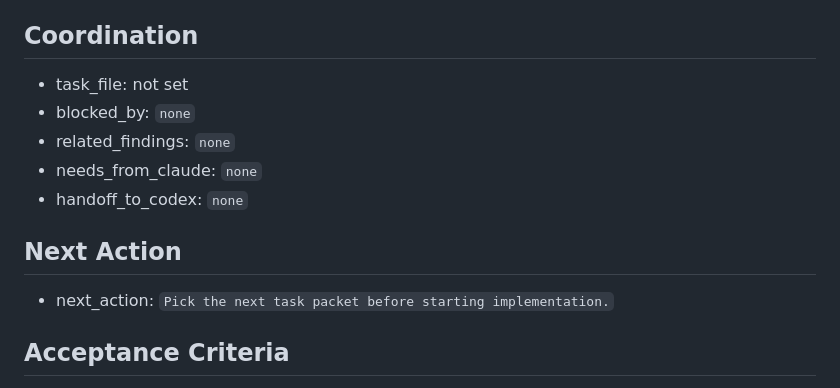
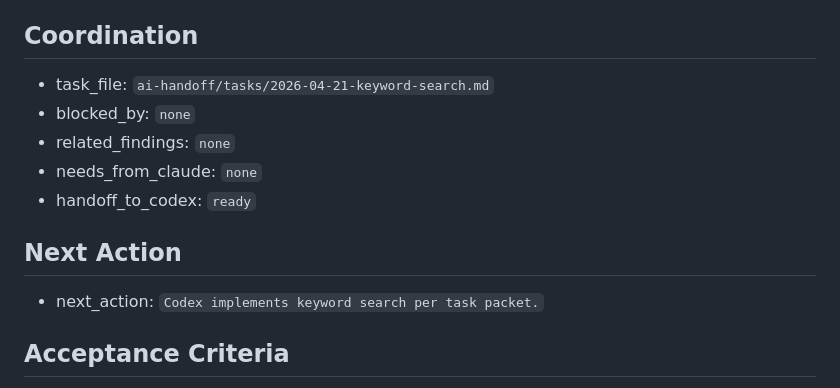
Before and after one commit to FUMIHITO-EGUCHI/x-post-archive-extension, a Markdown page: ai-handoff/current-task.md, the part around the change. GitHub-like rendering.

Commit message:
docs: add keyword search task packet

```diff
--- a/ai-handoff/current-task.md
+++ b/ai-handoff/current-task.md
@@ -10,15 +10,15 @@
 
 ## Coordination
 
-- task_file: not set
+- task_file: `ai-handoff/tasks/2026-04-21-keyword-search.md`
 - blocked_by: `none`
 - related_findings: `none`
 - needs_from_claude: `none`
-- handoff_to_codex: `none`
+- handoff_to_codex: `ready`
 
 ## Next Action
 
-- next_action: `Pick the next task packet before starting implementation.`
+- next_action: `Codex implements keyword search per task packet.`
 
 ## Acceptance Criteria
 
```
Also changed, not shown: ai-handoff/tasks/2026-04-21-keyword-search.md (added, +295 -0 lines).
